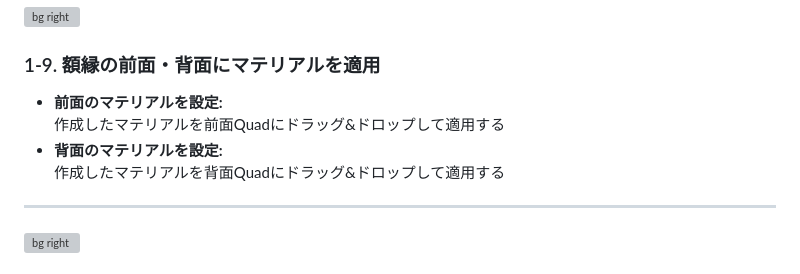
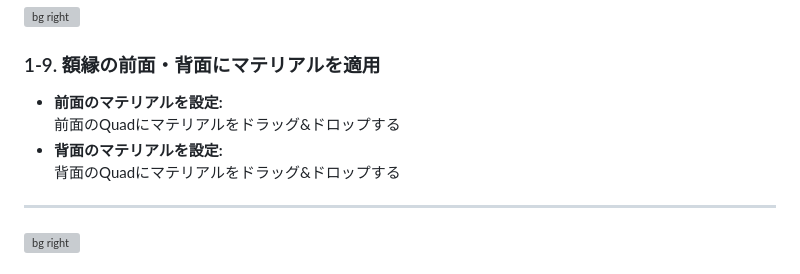
Before and after one commit to nekobox-dev/UniMagic-6_Slide, a Markdown page: slide.md, the part around the change. Drawn GitHub-style; grey boxes are pictures that could not be loaded.

Commit message:
fix: simplify descriptions set materials

```diff
--- a/slide.md
+++ b/slide.md
@@ -408,8 +408,8 @@ Writer越しに見たときにRefの値が同じなら表示 (Equal)
 ![bg right](./images/6_1_9.gif)
 
 ### 1-9. 額縁の前面・背面にマテリアルを適用
-- **前面のマテリアルを設定:** <br>作成したマテリアルを前面Quadにドラッグ&ドロップして適用する
-- **背面のマテリアルを設定:** <br>作成したマテリアルを背面Quadにドラッグ&ドロップして適用する
+- **前面のマテリアルを設定:** <br>前面のQuadにマテリアルをドラッグ&ドロップする
+- **背面のマテリアルを設定:** <br>背面のQuadにマテリアルをドラッグ&ドロップする
 
 ---
 
```
